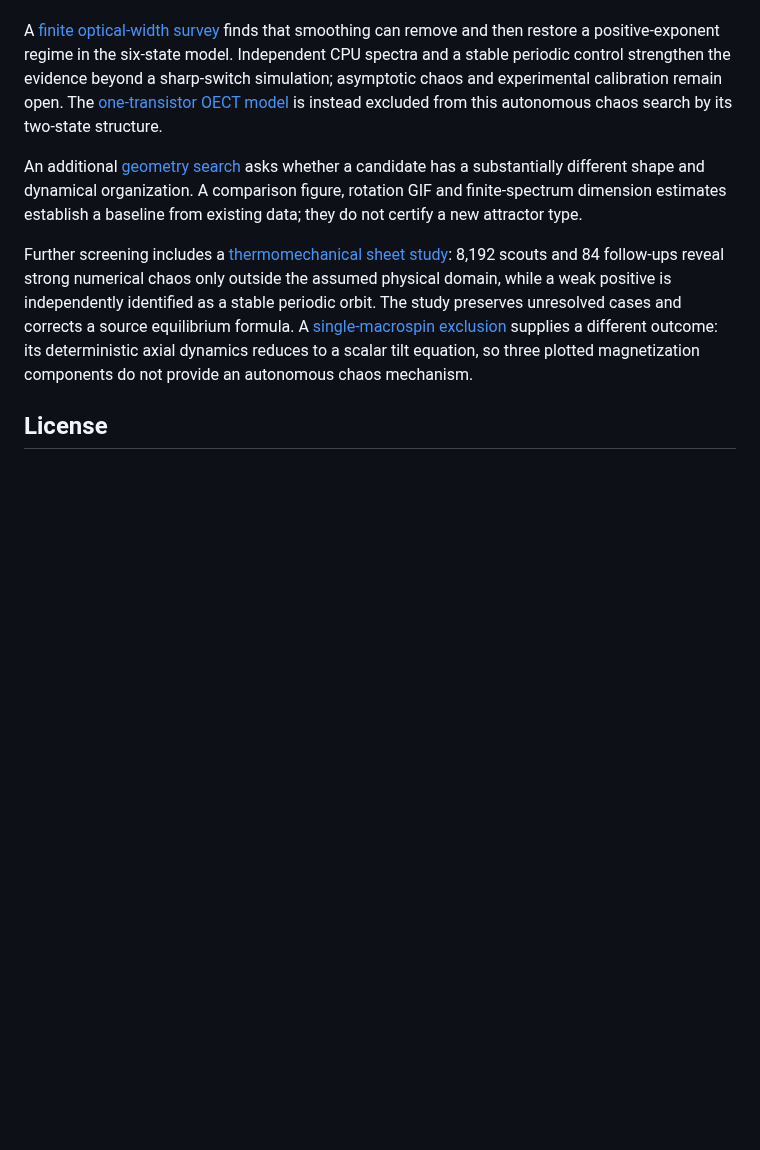
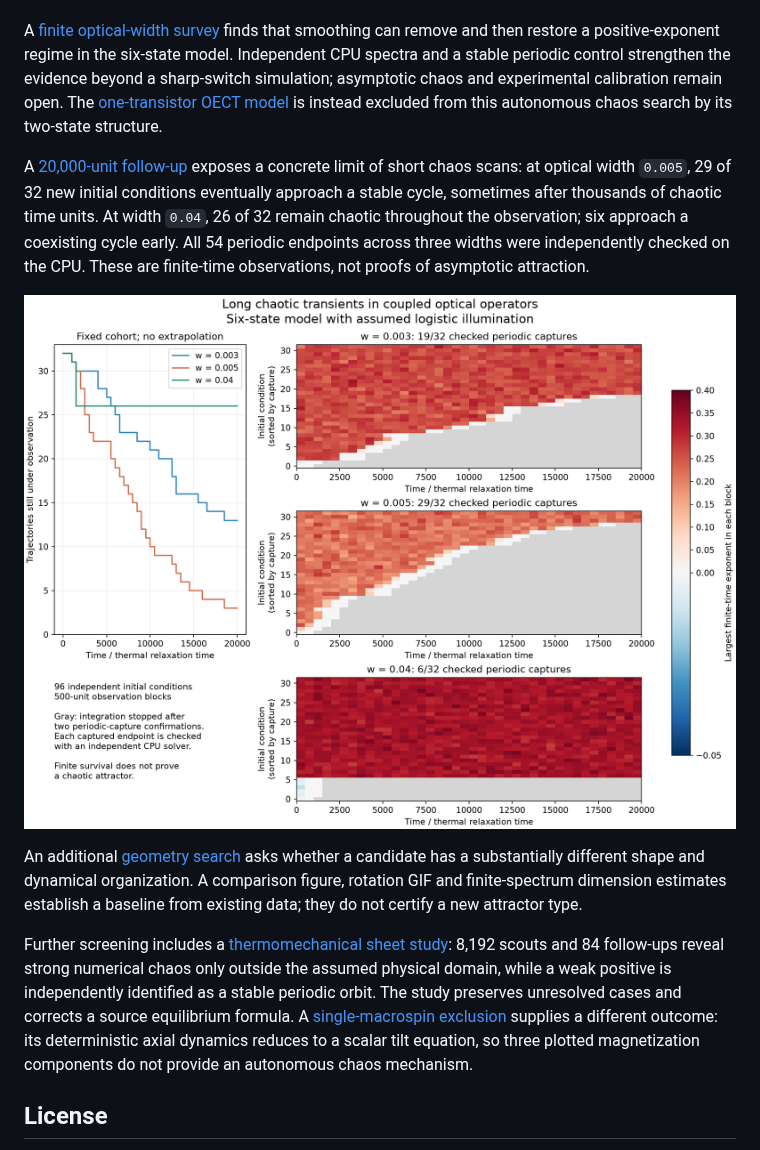
Before and after one commit to Griboedow/chua-gpu-atlas, a Markdown page: README.md, the part around the change. Rendered like a GitHub page; pictures changed too: docs/assets/coupled_operators_lifetimes.png (added); blank space fills up the shorter version.

Commit message:
Distinguish long optical chaotic transients from persistent candidates

```diff
--- a/README.md
+++ b/README.md
@@ -198,6 +198,10 @@ The [six-state coupled optical operators](docs/coupled-operators-research.md) no
 
 A [finite optical-width survey](docs/coupled-operators-research.md#smoothing-is-not-a-monotone-chaos-filter) finds that smoothing can remove and then restore a positive-exponent regime in the six-state model. Independent CPU spectra and a stable periodic control strengthen the evidence beyond a sharp-switch simulation; asymptotic chaos and experimental calibration remain open. The [one-transistor OECT model](docs/oect-planar-exclusion.md) is instead excluded from this autonomous chaos search by its two-state structure.
 
+A [20,000-unit follow-up](docs/coupled-operators-research.md#long-runs-reveal-periodic-capture-after-chaotic-transients) exposes a concrete limit of short chaos scans: at optical width `0.005`, 29 of 32 new initial conditions eventually approach a stable cycle, sometimes after thousands of chaotic time units. At width `0.04`, 26 of 32 remain chaotic throughout the observation; six approach a coexisting cycle early. All 54 periodic endpoints across three widths were independently checked on the CPU. These are finite-time observations, not proofs of asymptotic attraction.
+
+![Long optical transients and persistent candidates](docs/assets/coupled_operators_lifetimes.png)
+
 An additional [geometry search](docs/attractor-geometry.md) asks whether a candidate has a substantially different shape and dynamical organization. A comparison figure, rotation GIF and finite-spectrum dimension estimates establish a baseline from existing data; they do not certify a new attractor type.
 
 Further screening includes a [thermomechanical sheet study](docs/thermomechanical-sheet-audit.md): 8,192 scouts and 84 follow-ups reveal strong numerical chaos only outside the assumed physical domain, while a weak positive is independently identified as a stable periodic orbit. The study preserves unresolved cases and corrects a source equilibrium formula. A [single-macrospin exclusion](docs/macrospin-exclusion.md) supplies a different outcome: its deterministic axial dynamics reduces to a scalar tilt equation, so three plotted magnetization components do not provide an autonomous chaos mechanism.
```
Also changed, not shown: docs/candidate-queue.md (+4 -2 lines), docs/coupled-operators-research.md (+33 -0 lines), docs/late-source-screening.md (added, +38 -0 lines), 12 other files.
